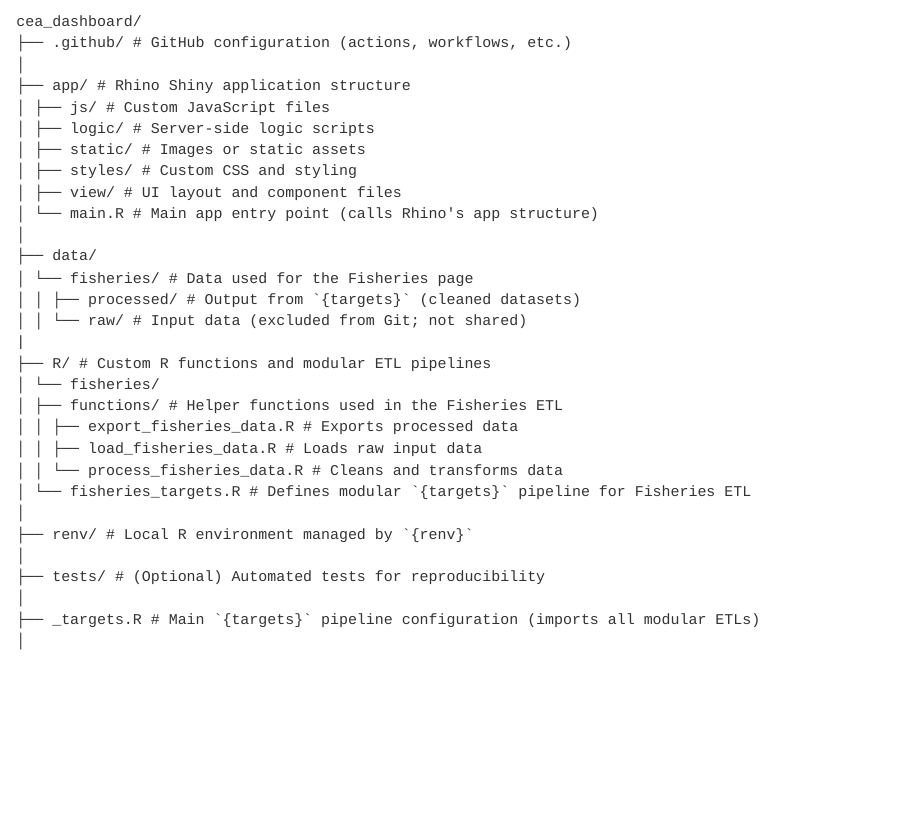
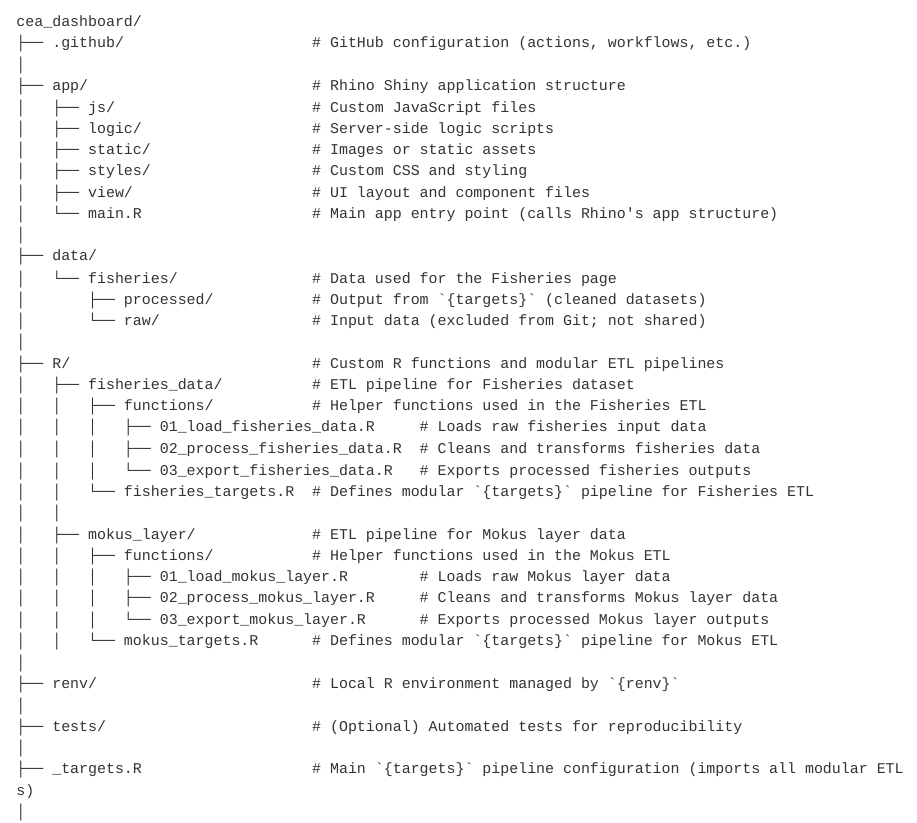
Before and after one commit to alemarieceria/cea_dashboard, a Quarto document (README.qmd): the page in a window 1100 px wide, from 340 px down. Rendered offline with R 4.5, knitr and Pandoc in place of Quarto, with nearby package versions; drawn as R Markdown's standard HTML page in place of the format the file asks for.

Commit message:
docs(readme): update project structure

````diff
--- a/README.qmd
+++ b/README.qmd
@@ -20,32 +20,38 @@ The CEA Dashboard helps turn raw spatial data into clear, interactive insights u
 
 ```text
 cea_dashboard/
-├── .github/ # GitHub configuration (actions, workflows, etc.)
+├── .github/                     # GitHub configuration (actions, workflows, etc.)
 │
-├── app/ # Rhino Shiny application structure
-│ ├── js/ # Custom JavaScript files
-│ ├── logic/ # Server-side logic scripts
-│ ├── static/ # Images or static assets
-│ ├── styles/ # Custom CSS and styling
-│ ├── view/ # UI layout and component files
-│ └── main.R # Main app entry point (calls Rhino's app structure)
+├── app/                         # Rhino Shiny application structure
+│   ├── js/                      # Custom JavaScript files
+│   ├── logic/                   # Server-side logic scripts
+│   ├── static/                  # Images or static assets
+│   ├── styles/                  # Custom CSS and styling
+│   ├── view/                    # UI layout and component files
+│   └── main.R                   # Main app entry point (calls Rhino's app structure)
 │
 ├── data/
-│ └── fisheries/ # Data used for the Fisheries page
-│ │ ├── processed/ # Output from `{targets}` (cleaned datasets)
-│ │ └── raw/ # Input data (excluded from Git; not shared)
-|
-├── R/ # Custom R functions and modular ETL pipelines
-│ └── fisheries/
-│ ├── functions/ # Helper functions used in the Fisheries ETL
-│ │ ├── export_fisheries_data.R # Exports processed data
-│ │ ├── load_fisheries_data.R # Loads raw input data
-│ │ └── process_fisheries_data.R # Cleans and transforms data
-│ └── fisheries_targets.R # Defines modular `{targets}` pipeline for Fisheries ETL
+│   └── fisheries/               # Data used for the Fisheries page
+│       ├── processed/           # Output from `{targets}` (cleaned datasets)
+│       └── raw/                 # Input data (excluded from Git; not shared)
 │
-├── renv/ # Local R environment managed by `{renv}`
+├── R/                           # Custom R functions and modular ETL pipelines
+│   ├── fisheries_data/          # ETL pipeline for Fisheries dataset
+│   │   ├── functions/           # Helper functions used in the Fisheries ETL
+│   │   │   ├── 01_load_fisheries_data.R     # Loads raw fisheries input data
+│   │   │   ├── 02_process_fisheries_data.R  # Cleans and transforms fisheries data
+│   │   │   └── 03_export_fisheries_data.R   # Exports processed fisheries outputs
+│   │   └── fisheries_targets.R  # Defines modular `{targets}` pipeline for Fisheries ETL
+│   │
+│   ├── mokus_layer/             # ETL pipeline for Mokus layer data
+│   │   ├── functions/           # Helper functions used in the Mokus ETL
+│   │   │   ├── 01_load_mokus_layer.R        # Loads raw Mokus layer data
+│   │   │   ├── 02_process_mokus_layer.R     # Cleans and transforms Mokus layer data
+│   │   │   └── 03_export_mokus_layer.R      # Exports processed Mokus layer outputs
+│   │   └── mokus_targets.R      # Defines modular `{targets}` pipeline for Mokus ETL
 │
-├── tests/ # (Optional) Automated tests for reproducibility
+├── renv/                        # Local R environment managed by `{renv}`
 │
-├── _targets.R # Main `{targets}` pipeline configuration (imports all modular ETLs)
+├── tests/                       # (Optional) Automated tests for reproducibility
 │
+├── _targets.R                   # Main `{targets}` pipeline configuration (imports all modular ETLs)
````
Also changed, not shown: docs/workflow_conventions.md, README.qmd (25 more changed lines).
